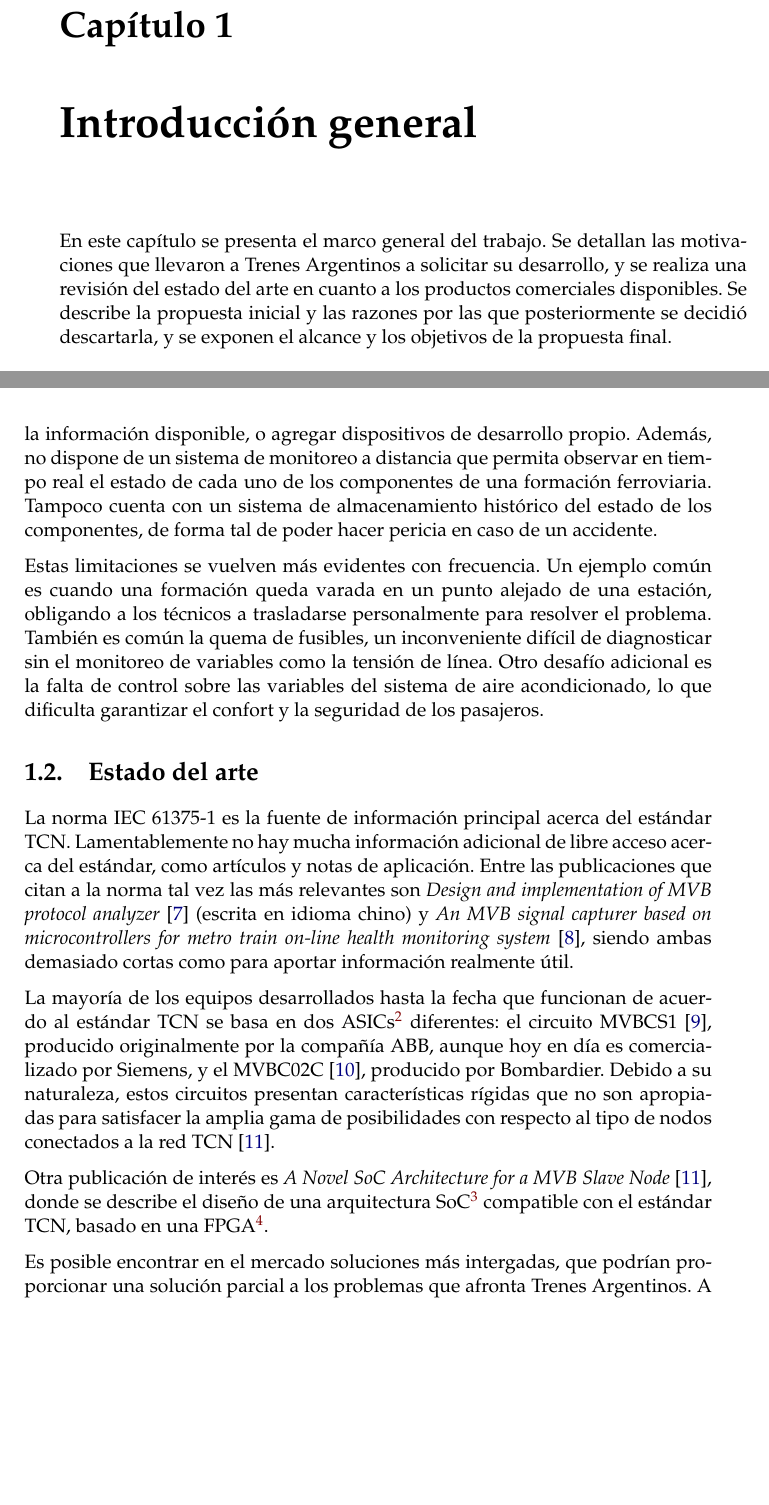
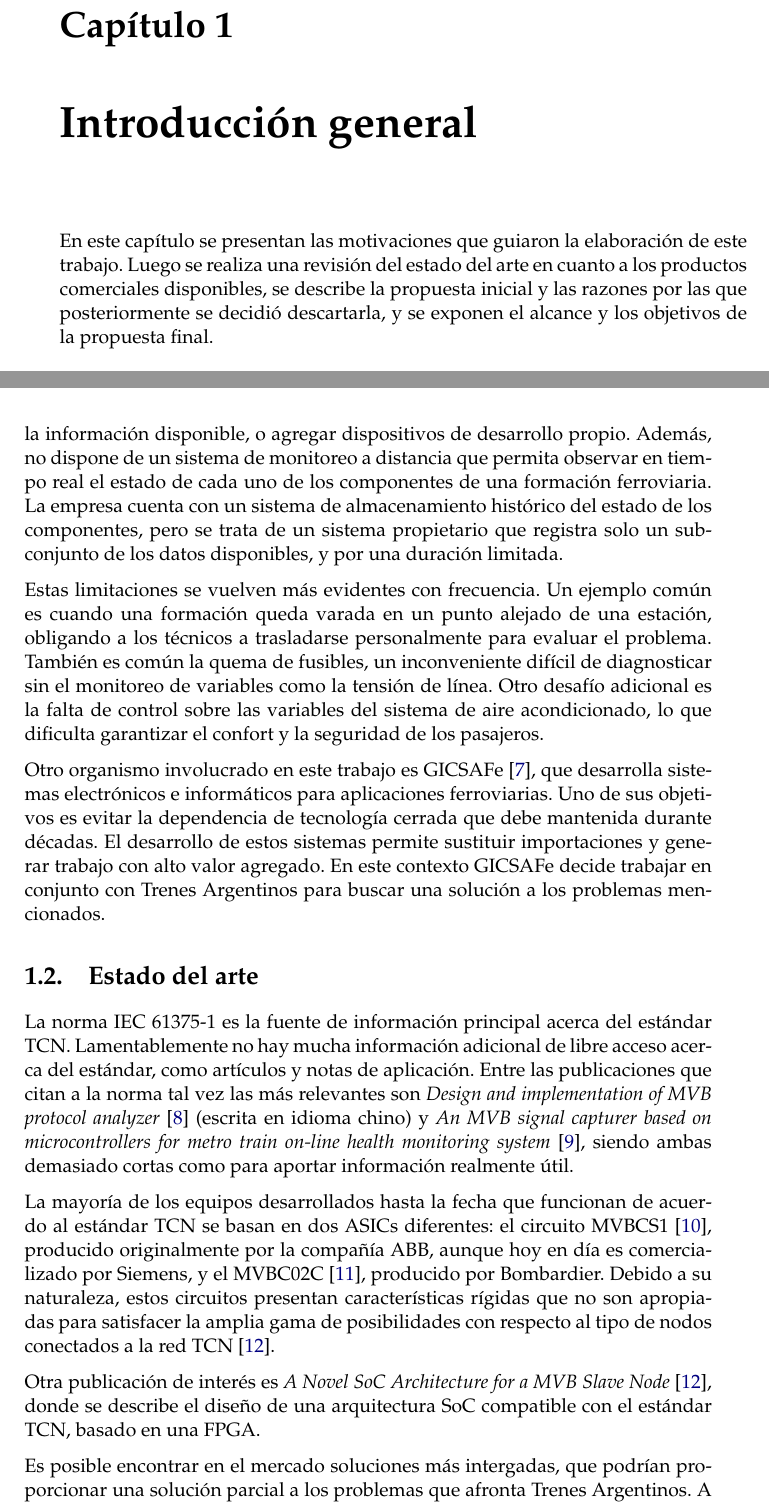
Before and after one commit to dessaya/cese-tpfinal, a LaTeX thesis (memoria.tex, which reads Chapters/Chapter1.tex): two parts of pages 13 and 14 of 25 before the commit and two parts of pages 11 and 12 of 24 after it, joined at a grey line, cut so that both start at the same text, the shorter picture padded with empty space. Compiled offline with pdfLaTeX.

Commit message:
mejoras cap 1

```diff
--- a/Chapters/Chapter1.tex
+++ b/Chapters/Chapter1.tex
@@ -1,6 +1,6 @@
 \chapter{Introducción general}
 
-En este capítulo se presenta el marco general del trabajo. Se detallan las motivaciones que llevaron a Trenes Argentinos a solicitar su desarrollo, y se realiza una revisión del estado del arte en cuanto a los productos comerciales disponibles. Se describe la propuesta inicial y las razones por las que posteriormente se decidió descartarla, y se exponen el alcance y los objetivos de la propuesta final.
+En este capítulo se presentan las motivaciones que guiaron la elaboración de este trabajo. Luego se realiza una revisión del estado del arte en cuanto a los productos comerciales disponibles, se describe la propuesta inicial y las razones por las que posteriormente se decidió descartarla, y se exponen el alcance y los objetivos de la propuesta final.
 
 \label{cap:IntroGeneral}
 
@@ -23,20 +23,21 @@ Los distintos subsistemas electrónicos presentes en una EMU (control de frenos,
 
 Actualmente, Trenes Argentinos carece del conocimiento y las herramientas necesarias para interactuar con la red TCN en las EMU, de forma tal de poder capturar la información disponible, o agregar dispositivos de desarrollo propio.
 Además, no dispone de un sistema de monitoreo a distancia que permita observar en tiempo real el estado de cada uno de los componentes de una formación ferroviaria.
-Tampoco cuenta con un sistema de almacenamiento histórico del estado de los componentes, de forma tal de poder hacer pericia en caso de un accidente.
+La empresa cuenta con un sistema de almacenamiento histórico del estado de los componentes, pero se trata de un sistema propietario que registra solo un subconjunto de los datos disponibles, y por una duración limitada.
 
-Estas limitaciones se vuelven más evidentes con frecuencia. Un ejemplo común es cuando una formación queda varada en un punto alejado de una estación, obligando a los técnicos a trasladarse personalmente para resolver el problema.
+Estas limitaciones se vuelven más evidentes con frecuencia. Un ejemplo común es cuando una formación queda varada en un punto alejado de una estación, obligando a los técnicos a trasladarse personalmente para evaluar el problema.
 También es común la quema de fusibles, un inconveniente difícil de diagnosticar sin el monitoreo de variables como la tensión de línea.
 Otro desafío adicional es la falta de control sobre las variables del sistema de aire acondicionado, lo que dificulta garantizar el confort y la seguridad de los pasajeros.
 
+Otro organismo involucrado en este trabajo es GICSAFe \cite{web:gicsafe}, que desarrolla sistemas electrónicos e informáticos para aplicaciones ferroviarias. Uno de sus objetivos es evitar la dependencia de tecnología cerrada que debe mantenida durante décadas. El desarrollo de estos sistemas permite sustituir importaciones y generar trabajo con alto valor agregado. En este contexto GICSAFe decide trabajar en conjunto con Trenes Argentinos para buscar una solución a los problemas mencionados.
 
 \section{Estado del arte}
 
 La norma IEC 61375-1 es la fuente de información principal acerca del estándar TCN. Lamentablemente no hay mucha información adicional de libre acceso acerca del estándar, como artículos y notas de aplicación. Entre las publicaciones que citan a la norma tal vez las más relevantes son \textit{Design and implementation of MVB protocol analyzer} \cite{mvb-pub-1} (escrita en idioma chino) y \textit{An MVB signal capturer based on microcontrollers for metro train on-line health monitoring system} \cite{mvb-pub-2}, siendo ambas demasiado cortas como para aportar información realmente útil.
 
-La mayoría de los equipos desarrollados hasta la fecha que funcionan de acuerdo al estándar TCN se basa en dos ASICs\footnote{Application-specific integrated circuit.} diferentes: el circuito MVBCS1 \cite{mvbcs1}, producido originalmente por la compañía ABB, aunque hoy en día es comercializado por Siemens, y el MVBC02C \cite{mvbc02c}, producido por Bombardier. Debido a su naturaleza, estos circuitos presentan características rígidas que no son apropiadas para satisfacer la amplia gama de posibilidades con respecto al tipo de nodos conectados a la red TCN \cite{mvb-pub-3}.
+La mayoría de los equipos desarrollados hasta la fecha que funcionan de acuerdo al estándar TCN se basan en dos ASICs diferentes: el circuito MVBCS1 \cite{mvbcs1}, producido originalmente por la compañía ABB, aunque hoy en día es comercializado por Siemens, y el MVBC02C \cite{mvbc02c}, producido por Bombardier. Debido a su naturaleza, estos circuitos presentan características rígidas que no son apropiadas para satisfacer la amplia gama de posibilidades con respecto al tipo de nodos conectados a la red TCN \cite{mvb-pub-3}.
 
-Otra publicación de interés es \textit{A Novel SoC Architecture for a MVB Slave Node} \cite{mvb-pub-3}, donde se describe el diseño de una arquitectura SoC\footnote{System on a chip.} compatible con el estándar TCN, basado en una FPGA\footnote{Field-programmable gate array.}.
+Otra publicación de interés es \textit{A Novel SoC Architecture for a MVB Slave Node} \cite{mvb-pub-3}, donde se describe el diseño de una arquitectura SoC compatible con el estándar TCN, basado en una FPGA.
 
 Es posible encontrar en el mercado soluciones más intergadas, que podrían proporcionar una solución parcial a los problemas que afronta Trenes Argentinos. A continuación se presentan algunos de estos dispositivos, así como sus características principales.
 
--- a/memoria.tex
+++ b/memoria.tex
@@ -32,7 +32,7 @@ headsepline, % Uncomment to get a line under the header
 %	INFORMACIÓN DE LA MEMORIA
 %----------------------------------------------------------------------------------------
 
-\thesistitle{Nodo receptor / emisor para una red TCN} % El títulos de la memoria, se usa en la carátula y se puede usar el cualquier lugar del documento con el comando \ttitle
+\thesistitle{Dispositivo de captura para una red TCN} % El títulos de la memoria, se usa en la carátula y se puede usar el cualquier lugar del documento con el comando \ttitle
 
 % Nombre del posgrado, se usa en la carátula y se puede usar el cualquier lugar del documento con el comando \degreename
 \posgrado{Carrera de Especialización en Sistemas Embebidos}
```
Also changed, not shown: Chapters/Chapter1.tex (4 more changed lines), memoria.tex (10 more changed lines).
